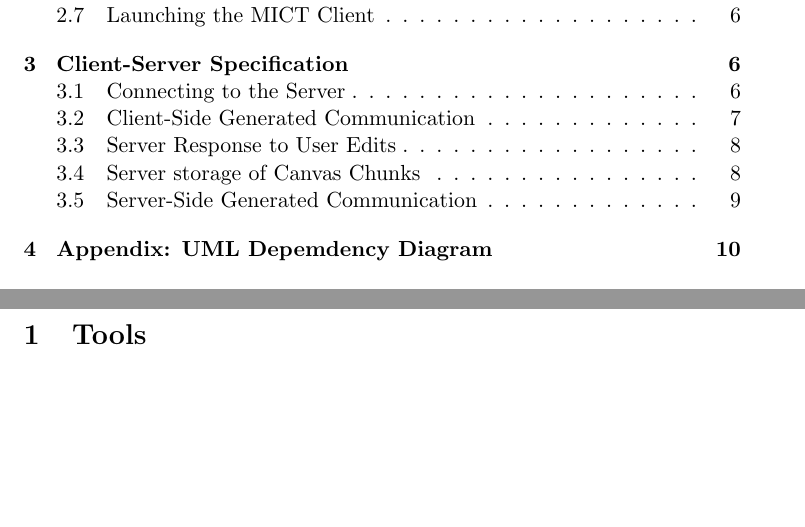
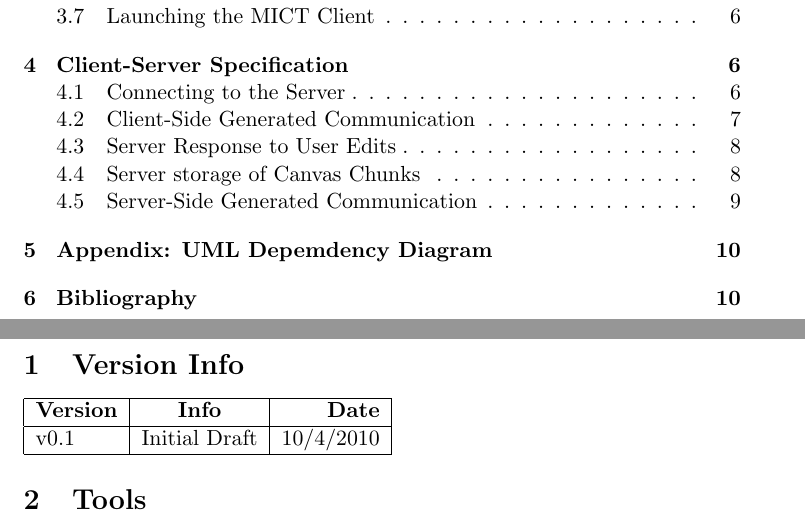
Before and after one commit to bkap/MICT, a LaTeX document (doc/design_spec.tex): two parts of pages 1 and 2 of 10, joined at a grey line, cut so that both start at the same text, the shorter picture padded with empty space. The pictures show the PDF file doc/design_spec.pdf that the author committed with the source.

Commit message:
added version info and bibliography to the design spec. Bibliography really needs to be redone since I don't know how to do text formatting. It looks awful right now

```diff
--- a/doc/design_spec.tex
+++ b/doc/design_spec.tex
@@ -9,6 +9,12 @@
 \maketitle
 \tableofcontents
 \pagebreak
+\section{Version Info}
+
+\begin{tabular}{| l | c | r |}  \hline
+\textbf{Version} & \textbf{Info} & \textbf{Date} \\ \hline
+v0.1 & Initial Draft & 10/4/2010 \\ \hline
+\end{tabular}
 
 \section{Tools}
   The Tools are the heavy lifters of the program. Each Tool is self-contained
@@ -311,3 +317,4 @@
  \begin{center}
   \includegraphics[width=130mm]{design_spec_appendix.png}
  \end{center}
+\section{Bibliography}
```
Also changed, not shown: doc/design_spec.pdf, doc/design_spec.tex (8 more changed lines).
